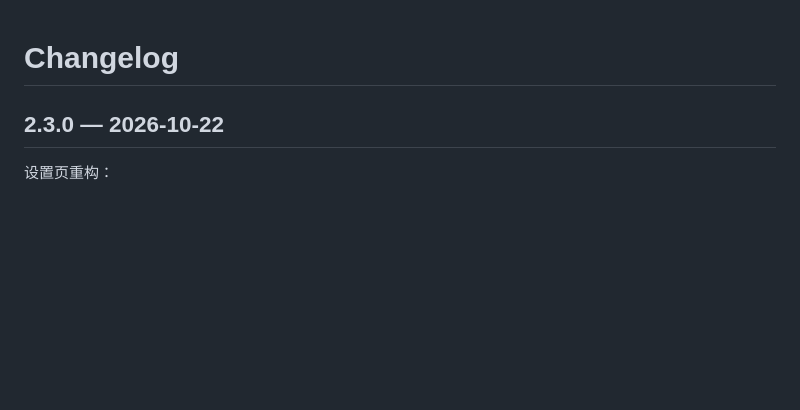
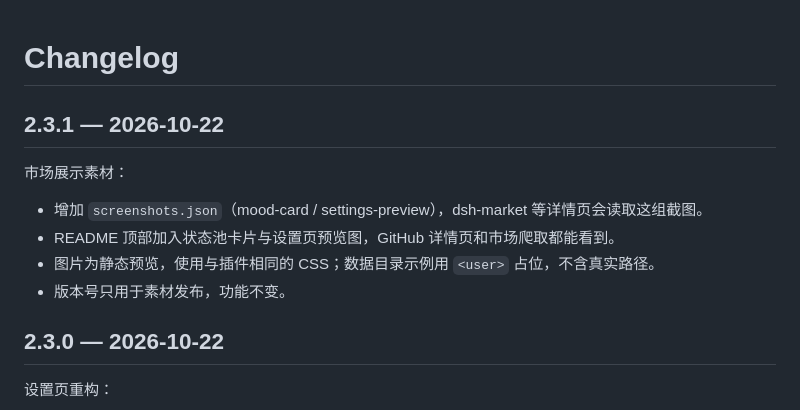
Before and after one commit to kiefeng/dsh-lan-memory, a Markdown page: CHANGELOG.md, the part around the change. Drawn GitHub-style; blank space fills up the shorter version.

```diff
--- a/CHANGELOG.md
+++ b/CHANGELOG.md
@@ -1,4 +1,13 @@
 # Changelog
+
+## 2.3.1 — 2026-10-22
+
+市场展示素材：
+
+- 增加 `screenshots.json`（mood-card / settings-preview），dsh-market 等详情页会读取这组截图。
+- README 顶部加入状态池卡片与设置页预览图，GitHub 详情页和市场爬取都能看到。
+- 图片为静态预览，使用与插件相同的 CSS；数据目录示例用 `<user>` 占位，不含真实路径。
+- 版本号只用于素材发布，功能不变。
 
 ## 2.3.0 — 2026-10-22
 
```
Also changed, not shown: README.md (+8 -0 lines), docs/images/mood-card.png (added), docs/images/settings-preview.png (added), 5 other files.
